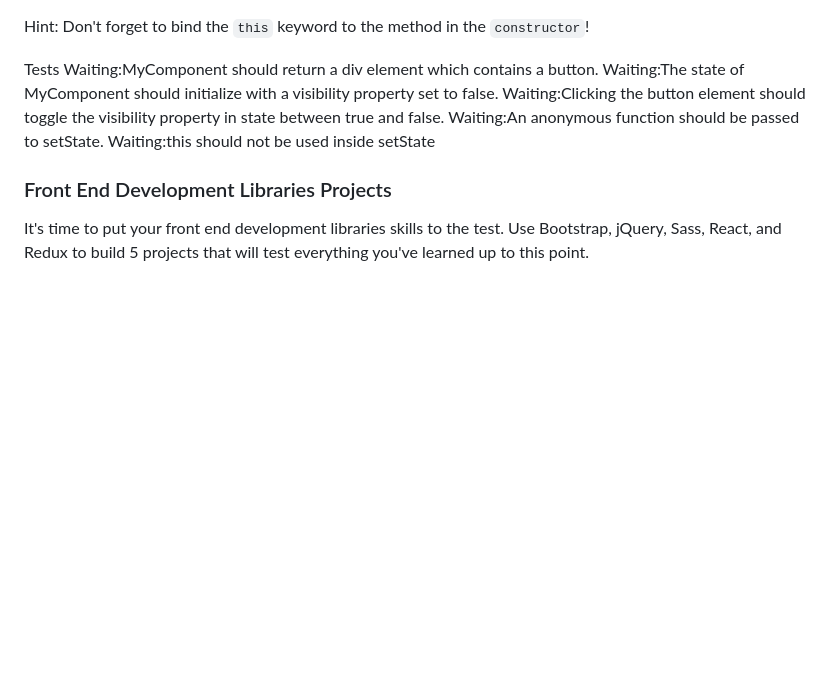
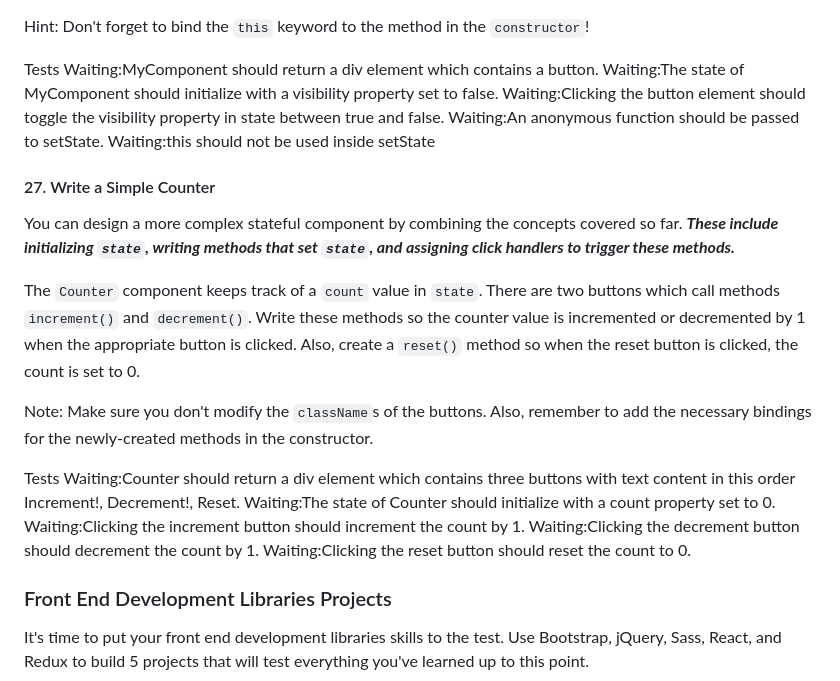
Before and after one commit to TracyChacon/Projects-freeCodeCamp.org, a Markdown page: reference.md, the part around the change. Rendered like a GitHub page; blank space fills up the shorter version.

Commit message:
React - #27 Write a Simple Counter

```diff
--- a/reference.md
+++ b/reference.md
@@ -1899,6 +1899,21 @@ Waiting:Clicking the button element should toggle the visibility property in sta
 Waiting:An anonymous function should be passed to setState.
 Waiting:this should not be used inside setState
 
+#### 27. Write a Simple Counter
+
+You can design a more complex stateful component by combining the concepts covered so far. **_These include initializing `state`, writing methods that set `state`, and assigning click handlers to trigger these methods._**
+
+The `Counter` component keeps track of a `count` value in `state`. There are two buttons which call methods `increment()` and `decrement()`. Write these methods so the counter value is incremented or decremented by 1 when the appropriate button is clicked. Also, create a `reset()` method so when the reset button is clicked, the count is set to 0.
+
+Note: Make sure you don't modify the `className`s of the buttons. Also, remember to add the necessary bindings for the newly-created methods in the constructor.
+
+Tests
+Waiting:Counter should return a div element which contains three buttons with text content in this order Increment!, Decrement!, Reset.
+Waiting:The state of Counter should initialize with a count property set to 0.
+Waiting:Clicking the increment button should increment the count by 1.
+Waiting:Clicking the decrement button should decrement the count by 1.
+Waiting:Clicking the reset button should reset the count to 0.
+
 ### Front End Development Libraries Projects
 
 It's time to put your front end development libraries skills to the test. Use Bootstrap, jQuery, Sass, React, and Redux to build 5 projects that will test everything you've learned up to this point.
```
